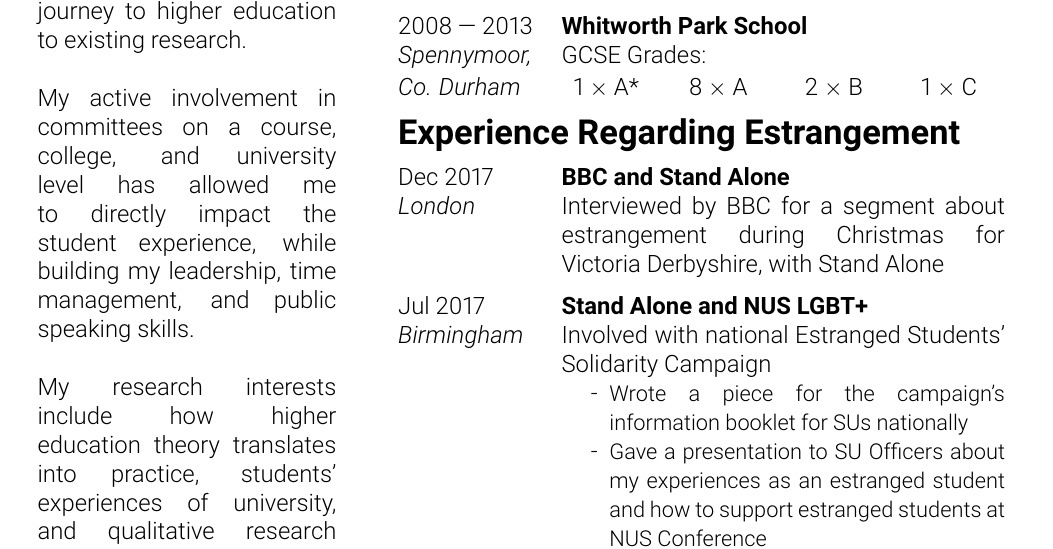
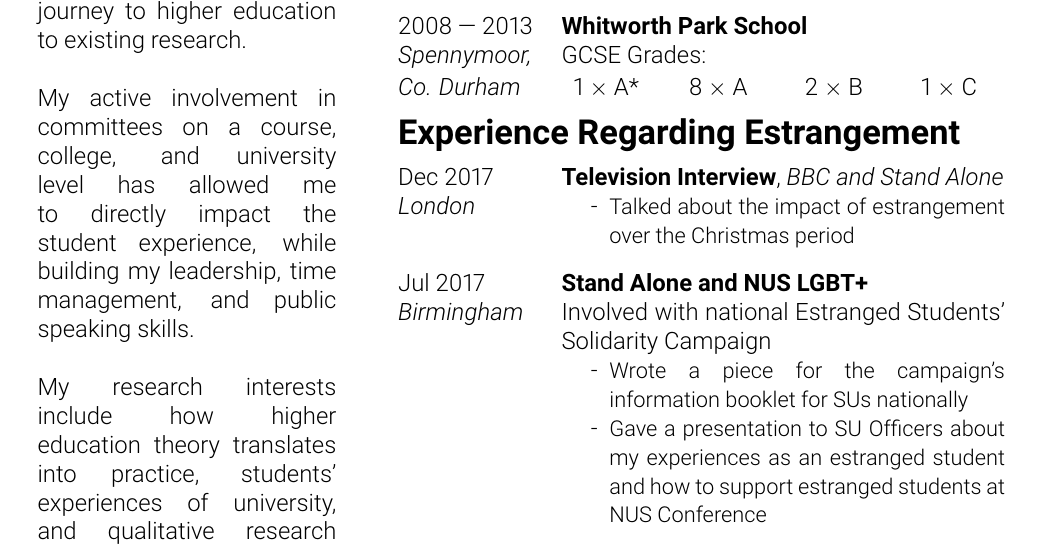
Before and after one commit to ermagherdchips/CV, a LaTeX document (document.tex): part of page 1 of 2, cut so that both start at the same text. Compiled offline with pdfLaTeX.

Commit message:
Changed format of BBC

```diff
--- a/document.tex
+++ b/document.tex
@@ -133,8 +133,10 @@
 				\sectionheader{Experience Regarding Estrangement}
 
 				\begin{sectionitem}
-					Dec 2017&\textbf{BBC and \href{http://standalone.org.uk/}{Stand Alone}}\\
-					\emph{London}&Interviewed by BBC for \href{http://www.bbc.co.uk/programmes/p05rmjz1}{a segment about estrangement during Christmas} for \href{http://www.bbc.co.uk/programmes/b05qqk5c}{Victoria Derbyshire}, with \href{http://standalone.org.uk/}{Stand Alone}\\
+					Dec 2017&\textbf{\href{http://www.bbc.co.uk/programmes/p05rmjz1}{Television Interview}}, \emph{BBC and \href{http://standalone.org.uk/}{Stand Alone}}\\
+					\emph{London}&\begin{bullets}
+						\smitem{Talked about the impact of estrangement over the Christmas period}
+					\end{bullets}\\
 				\end{sectionitem}
 
 				\begin{sectionitem}
```
Also changed, not shown: document.pdf, document.tex (4 more changed lines).
